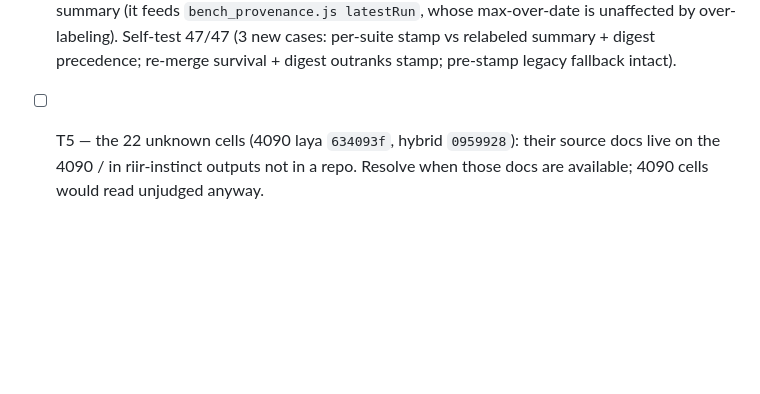
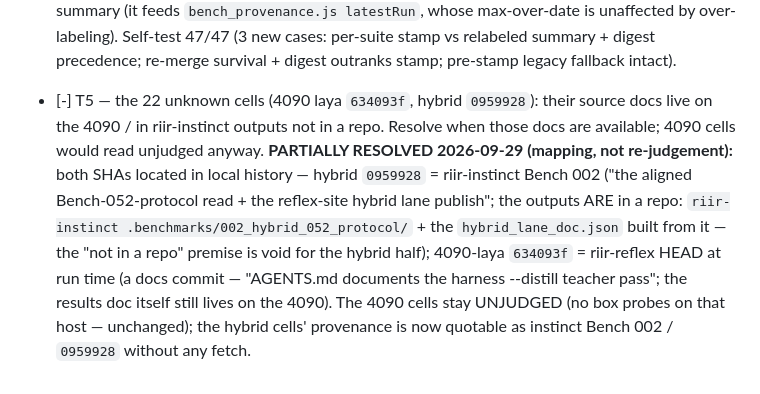
Before and after one commit to gist-rs/reflex-site, a Markdown page: .issues/003_unfit_published_latency.md, the part around the change. Rendered like a GitHub page; blank space fills up the shorter version.

Commit message:
docs(003): T5 hybrid half resolved by mapping — 0959928 = instinct Bench 002 (outputs in-repo), 634093f = reflex HEAD at the 4090 run; 4090 cells stay unjudged
Session: reflex-site, 1790634518

```diff
--- a/.issues/003_unfit_published_latency.md
+++ b/.issues/003_unfit_published_latency.md
@@ -90,6 +90,17 @@ lines now name the newest run, not `meta` (which is Bench 001's).
   over-labeling). Self-test 47/47 (3 new cases: per-suite stamp vs relabeled
   summary + digest precedence; re-merge survival + digest outranks stamp;
   pre-stamp legacy fallback intact).
-- [ ] T5 — the 22 unknown cells (4090 laya `634093f`, hybrid `0959928`):
+- [-] T5 — the 22 unknown cells (4090 laya `634093f`, hybrid `0959928`):
   their source docs live on the 4090 / in riir-instinct outputs not in a repo.
   Resolve when those docs are available; 4090 cells would read unjudged anyway.
+  **PARTIALLY RESOLVED 2026-09-29 (mapping, not re-judgement):** both SHAs
+  located in local history — hybrid `0959928` = riir-instinct Bench 002
+  ("the aligned Bench-052-protocol read + the reflex-site hybrid lane
+  publish"; the outputs ARE in a repo: `riir-instinct
+  .benchmarks/002_hybrid_052_protocol/` + the `hybrid_lane_doc.json` built
+  from it — the "not in a repo" premise is void for the hybrid half);
+  4090-laya `634093f` = riir-reflex HEAD at run time (a docs commit —
+  "AGENTS.md documents the harness --distill teacher pass"; the results
+  doc itself still lives on the 4090). The 4090 cells stay UNJUDGED (no
+  box probes on that host — unchanged); the hybrid cells' provenance is
+  now quotable as instinct Bench 002 / `0959928` without any fetch.
```
